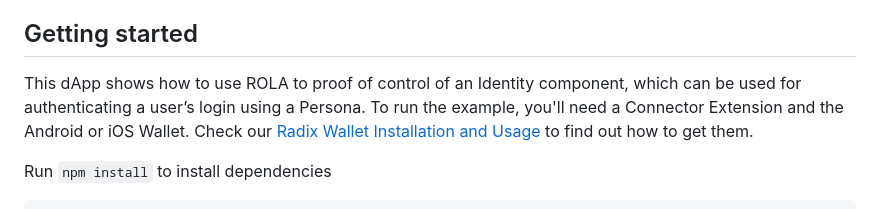
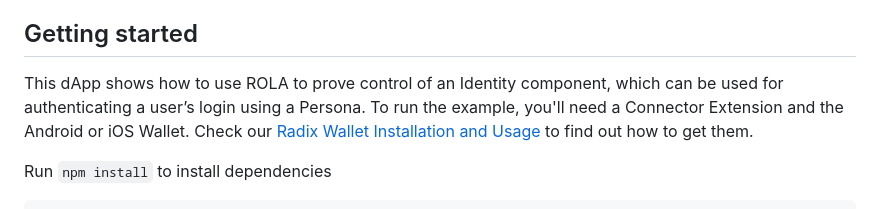
Before and after one commit to radixdlt/rola-examples, a Markdown page: README.md, the part around the change. Drawn GitHub-style.

Commit message:
fix typo

```diff
--- a/README.md
+++ b/README.md
@@ -7,7 +7,7 @@ ROLA is method of authenticating something claimed by the user connected to your
 ROLA is intended for use in the server backend portion of a [Full Stack dApp](https://docs-babylon.radixdlt.com/main/getting-started-developers/dapp-backend/building-a-full-stack-dapp.html). It runs "off-ledger" alongside backend business and user management logic, providing reliable authentication of claims of user control using "on-ledger" data from the Radix Network.
 
 ## Getting started
-This dApp shows how to use ROLA to proof of control of an Identity component, which can be used for authenticating a user’s login using a Persona.
+This dApp shows how to use ROLA to prove control of an Identity component, which can be used for authenticating a user’s login using a Persona.
 To run the example, you'll need a Connector Extension and the Android or iOS Wallet. Check our [Radix Wallet Installation and Usage](https://docs-babylon.radixdlt.com/main/getting-started-developers/wallet/wallet-and-connector-installation.html) to find out how to get them.
 
 Run `npm install` to install dependencies
```
